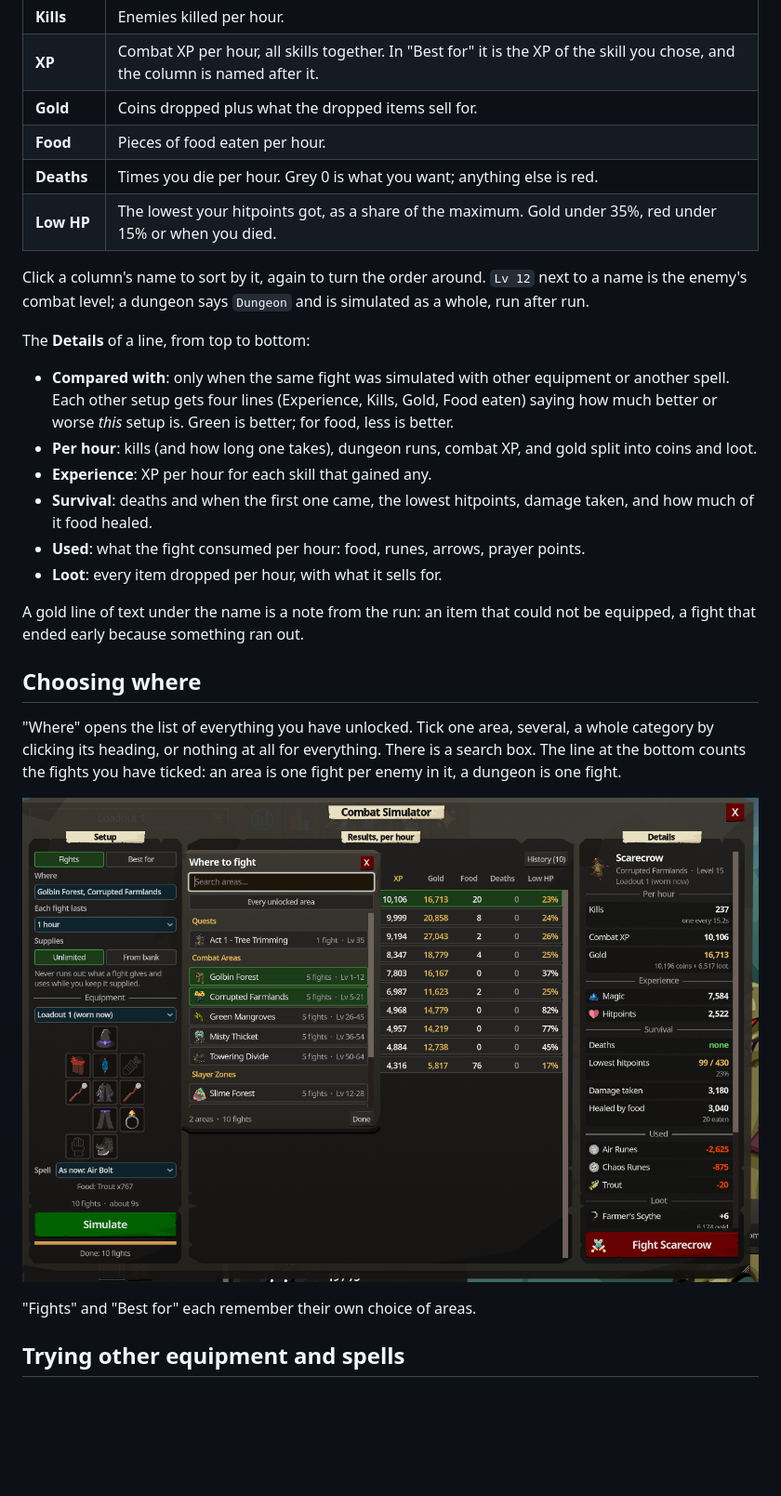
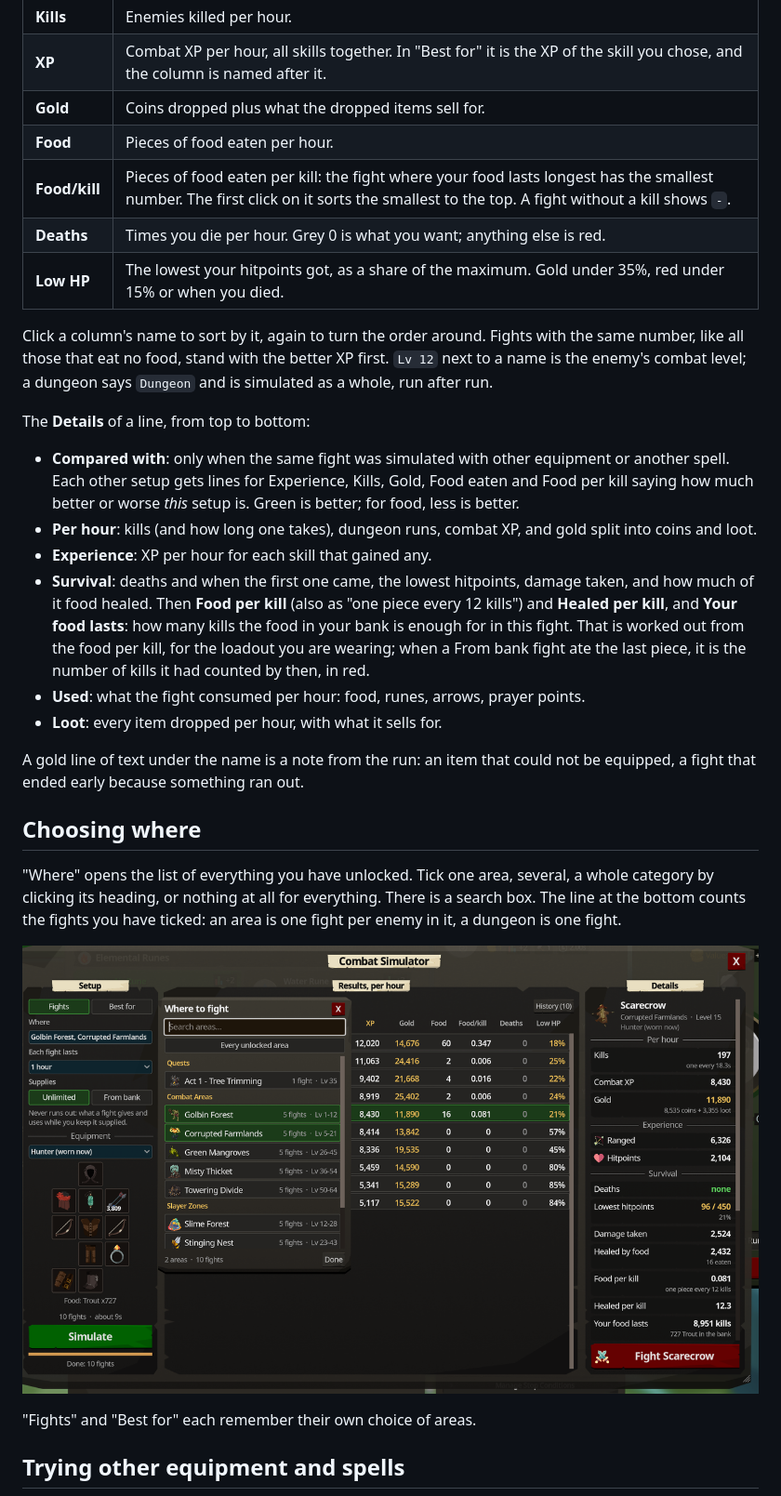
Before and after one commit to 149segolte/melvor-idle-2-qol-mods, a Markdown page: mods/CombatSim/README.md, the part around one of its changes. Shown at 93% size. GitHub-like rendering; pictures changed too: docs/img/combat-simulator-areas.png; blank space fills up the shorter version.

```diff
--- a/mods/CombatSim/README.md
+++ b/mods/CombatSim/README.md
@@ -66,21 +66,26 @@ Every number is **per hour of game time**, whatever length you simulated.
 | **XP** | Combat XP per hour, all skills together. In "Best for" it is the XP of the skill you chose, and the column is named after it. |
 | **Gold** | Coins dropped plus what the dropped items sell for. |
 | **Food** | Pieces of food eaten per hour. |
+| **Food/kill** | Pieces of food eaten per kill: the fight where your food lasts longest has the smallest number. The first click on it sorts the smallest to the top. A fight without a kill shows `-`. |
 | **Deaths** | Times you die per hour. Grey 0 is what you want; anything else is red. |
 | **Low HP** | The lowest your hitpoints got, as a share of the maximum. Gold under 35%, red under 15% or when you died. |
 
-Click a column's name to sort by it, again to turn the order around. `Lv 12` next to a name is the enemy's
-combat level; a dungeon says `Dungeon` and is simulated as a whole, run after run.
+Click a column's name to sort by it, again to turn the order around. Fights with the same number, like all
+those that eat no food, stand with the better XP first. `Lv 12` next to a name is the enemy's combat level;
+a dungeon says `Dungeon` and is simulated as a whole, run after run.
 
 The **Details** of a line, from top to bottom:
 
 - **Compared with**: only when the same fight was simulated with other equipment or another spell. Each
-  other setup gets four lines (Experience, Kills, Gold, Food eaten) saying how much better or worse *this*
-  setup is. Green is better; for food, less is better.
+  other setup gets lines for Experience, Kills, Gold, Food eaten and Food per kill saying how much better or
+  worse *this* setup is. Green is better; for food, less is better.
 - **Per hour**: kills (and how long one takes), dungeon runs, combat XP, and gold split into coins and loot.
 - **Experience**: XP per hour for each skill that gained any.
 - **Survival**: deaths and when the first one came, the lowest hitpoints, damage taken, and how much of it
-  food healed.
+  food healed. Then **Food per kill** (also as "one piece every 12 kills") and **Healed per kill**, and
+  **Your food lasts**: how many kills the food in your bank is enough for in this fight. That is worked out
+  from the food per kill, for the loadout you are wearing; when a From bank fight ate the last piece, it is
+  the number of kills it had counted by then, in red.
 - **Used**: what the fight consumed per hour: food, runes, arrows, prayer points.
 - **Loot**: every item dropped per hour, with what it sells for.
 
```
Also changed, not shown: other parts of mods/CombatSim/README.md (+7 -3 lines), CHANGELOG.md (+9 -0 lines), docs/img/combat-simulator-best.png, docs/img/combat-simulator-compare.png, docs/img/combat-simulator-history.png, 8 other files.
